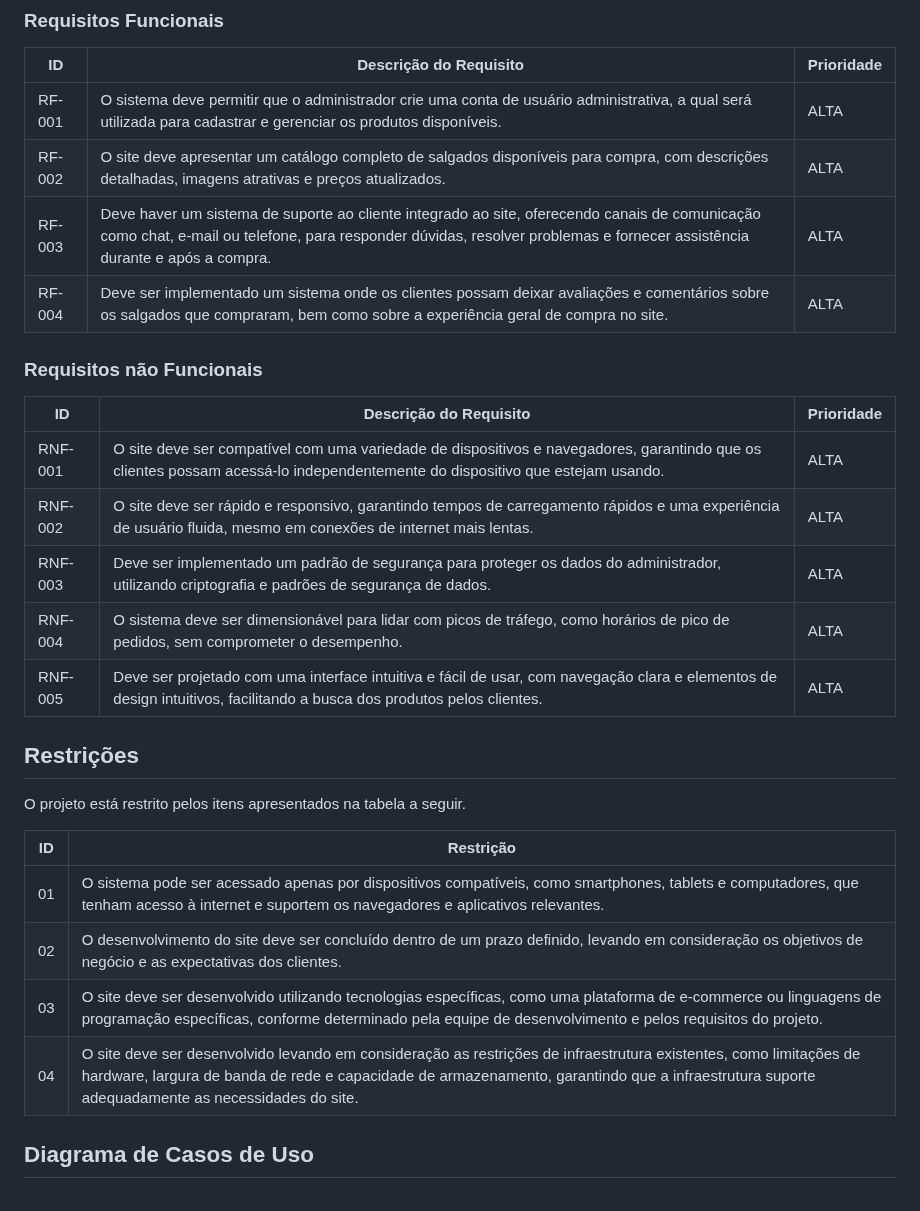
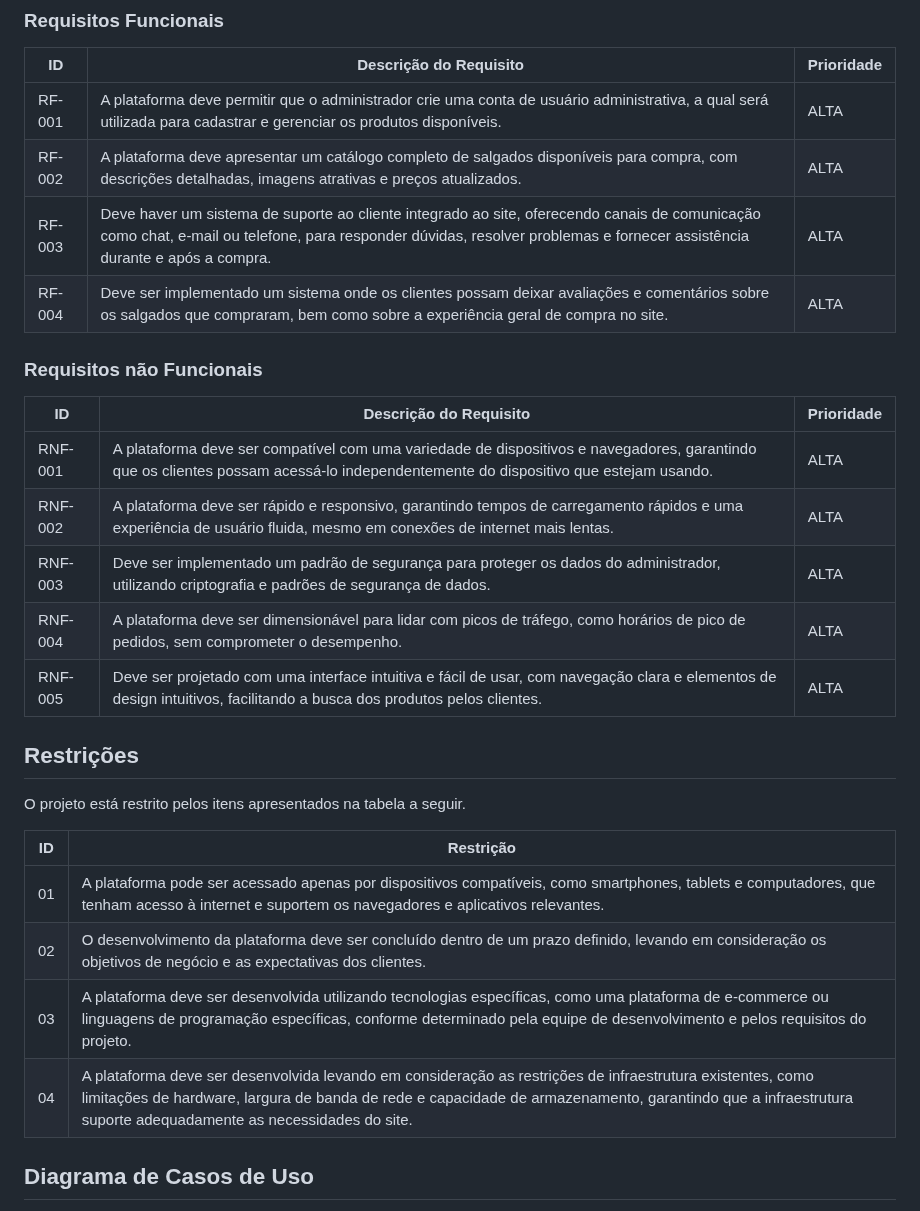
Before and after one commit to ICEI-PUC-Minas-PMV-ADS/mm-salgados, a Markdown page: documentos/02-Especificação do Projeto.md, the part around the change. GitHub-like rendering.

```diff
--- a/documentos/02-Especificação do Projeto.md
+++ b/documentos/02-Especificação do Projeto.md
@@ -23,8 +23,8 @@ As tabelas que se seguem apresentam os requisitos funcionais e não funcionais q
 
 |ID    | Descrição do Requisito  | Prioridade |
 |------|-----------------------------------------|----|
-|RF-001| O sistema deve permitir que o administrador crie uma conta de usuário administrativa, a qual será utilizada para cadastrar e gerenciar os produtos disponíveis.  | ALTA |
-|RF-002| O site deve apresentar um catálogo completo de salgados disponíveis para compra, com descrições detalhadas, imagens atrativas e preços atualizados.   | ALTA |
+|RF-001| A plataforma deve permitir que o administrador crie uma conta de usuário administrativa, a qual será utilizada para cadastrar e gerenciar os produtos disponíveis.  | ALTA |
+|RF-002| A plataforma deve apresentar um catálogo completo de salgados disponíveis para compra, com descrições detalhadas, imagens atrativas e preços atualizados.   | ALTA |
 |RF-003| Deve haver um sistema de suporte ao cliente integrado ao site, oferecendo canais de comunicação como chat, e-mail ou telefone, para responder dúvidas, resolver problemas e fornecer assistência durante e após a compra.    | ALTA |
 |RF-004| Deve ser implementado um sistema onde os clientes possam deixar avaliações e comentários sobre os salgados que compraram, bem como sobre a experiência geral de compra no site. | ALTA |
 
@@ -32,10 +32,10 @@ As tabelas que se seguem apresentam os requisitos funcionais e não funcionais q
 
 |ID     | Descrição do Requisito  |Prioridade |
 |-------|-------------------------|----|
-|RNF-001| O site deve ser compatível com uma variedade de dispositivos e navegadores, garantindo que os clientes possam acessá-lo independentemente do dispositivo que estejam usando.  | ALTA |
-|RNF-002| O site deve ser rápido e responsivo, garantindo tempos de carregamento rápidos e uma experiência de usuário fluida, mesmo em conexões de internet mais lentas. |  ALTA |
+|RNF-001| A plataforma deve ser compatível com uma variedade de dispositivos e navegadores, garantindo que os clientes possam acessá-lo independentemente do dispositivo que estejam usando.  | ALTA |
+|RNF-002| A plataforma deve ser rápido e responsivo, garantindo tempos de carregamento rápidos e uma experiência de usuário fluida, mesmo em conexões de internet mais lentas. |  ALTA |
 |RNF-003| Deve ser implementado um padrão de segurança para proteger os dados do administrador, utilizando criptografia e padrões de segurança de dados.  |  ALTA |
-|RNF-004| O sistema deve ser dimensionável para lidar com picos de tráfego, como horários de pico de pedidos, sem comprometer o desempenho.  |  ALTA |
+|RNF-004| A plataforma deve ser dimensionável para lidar com picos de tráfego, como horários de pico de pedidos, sem comprometer o desempenho.  |  ALTA |
 |RNF-005| Deve ser projetado com uma interface intuitiva e fácil de usar, com navegação clara e elementos de design intuitivos, facilitando a busca dos produtos pelos clientes.  |  ALTA |
 
 ## Restrições
@@ -44,10 +44,10 @@ O projeto está restrito pelos itens apresentados na tabela a seguir.
 
 |ID| Restrição                                             |
 |--|-------------------------------------------------------|
-|01| O sistema pode ser acessado apenas por dispositivos compatíveis, como smartphones, tablets e computadores, que tenham acesso à internet e suportem os navegadores e aplicativos relevantes.  |
-|02| O desenvolvimento do site deve ser concluído dentro de um prazo definido, levando em consideração os objetivos de negócio e as expectativas dos clientes.         |
-|03| O site deve ser desenvolvido utilizando tecnologias específicas, como uma plataforma de e-commerce ou linguagens de programação específicas, conforme determinado pela equipe de desenvolvimento e pelos requisitos do projeto.         |
-|04| O site deve ser desenvolvido levando em consideração as restrições de infraestrutura existentes, como limitações de hardware, largura de banda de rede e capacidade de armazenamento, garantindo que a infraestrutura suporte adequadamente as necessidades do site.  |
+|01| A plataforma pode ser acessado apenas por dispositivos compatíveis, como smartphones, tablets e computadores, que tenham acesso à internet e suportem os navegadores e aplicativos relevantes.  |
+|02| O desenvolvimento da plataforma deve ser concluído dentro de um prazo definido, levando em consideração os objetivos de negócio e as expectativas dos clientes.         |
+|03| A plataforma deve ser desenvolvida utilizando tecnologias específicas, como uma plataforma de e-commerce ou linguagens de programação específicas, conforme determinado pela equipe de desenvolvimento e pelos requisitos do projeto.         |
+|04| A plataforma deve ser desenvolvida levando em consideração as restrições de infraestrutura existentes, como limitações de hardware, largura de banda de rede e capacidade de armazenamento, garantindo que a infraestrutura suporte adequadamente as necessidades do site.  |
 
 ## Diagrama de Casos de Uso
 ![Diagrama de caso de uso - M M Salgados(1)](https://github.com/ICEI-PUC-Minas-PMV-ADS/pmv-ads-2024-1-e5-proj-empext-t5-MM-Salgados/assets/101661631/857fc84f-2c8a-4aa5-9157-939e64711855)
```
